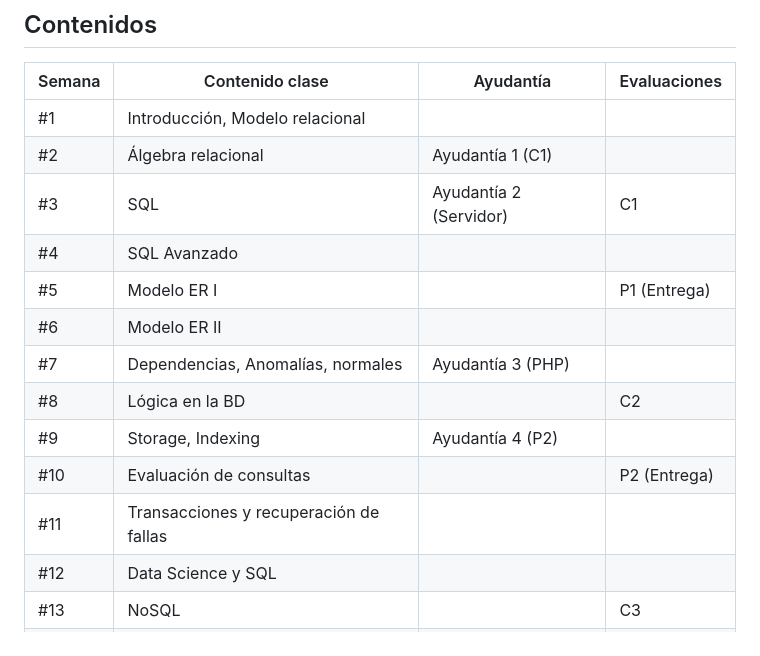
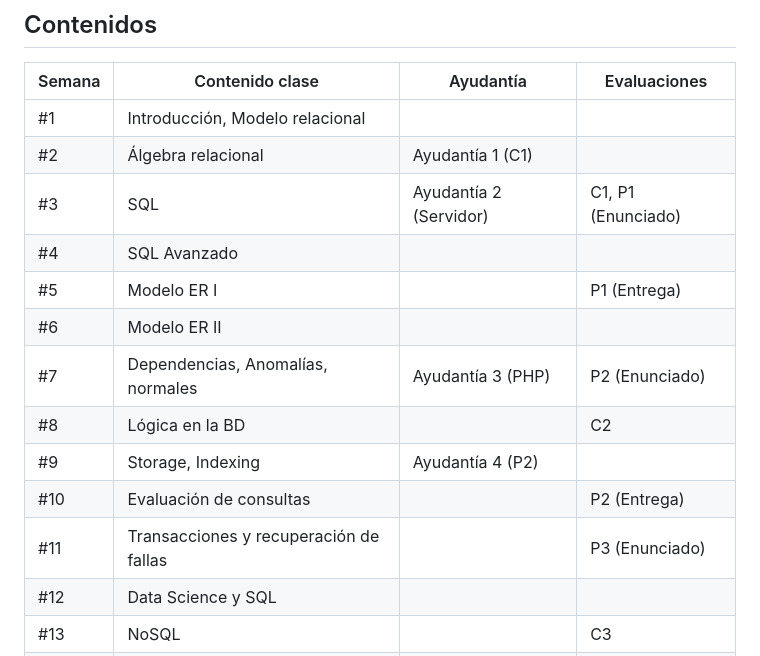
Before and after one commit to IIC2413/Syllabus-2023-1, a Markdown page: README.md, the part around the change. Rendered like a GitHub page.

```diff
--- a/README.md
+++ b/README.md
@@ -62,15 +62,15 @@ Semana	| Contenido clase						  |	Ayudantía | Evaluaciones
 --------|-----------------------------|------------|-------------------------------------------------------------------
 #1      |Introducción, Modelo relacional		  |     |
 #2      |Álgebra relacional 					  |	Ayudantía 1 (C1) |
-#3      |SQL                               	  |	Ayudantía 2 (Servidor) | C1
+#3      |SQL                               	  |	Ayudantía 2 (Servidor) | C1, P1 (Enunciado)
 #4      |SQL Avanzado 				                      |  |
 #5      |Modelo ER I 			  |     | P1 (Entrega)
 #6      |Modelo ER II 			  |     |
-#7      |Dependencias, Anomalías,  normales |	Ayudantía 3 (PHP)     |
+#7      |Dependencias, Anomalías,  normales |	Ayudantía 3 (PHP)     |  P2 (Enunciado)
 #8      |Lógica en la BD						  |     | C2
 #9      |Storage, Indexing               		  | Ayudantía 4 (P2)     |
 #10     |Evaluación de consultas							  |	     | P2 (Entrega)
-#11     |Transacciones y recuperación de fallas   |     |
+#11     |Transacciones y recuperación de fallas   |     |  P3 (Enunciado)
 #12     |Data Science y SQL						  |     |
 #13     |NoSQL			  |     | C3
 #14     |Data Engineering								  |     |
```
